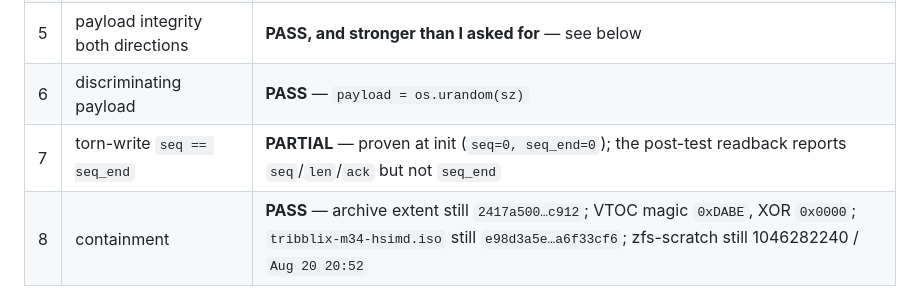
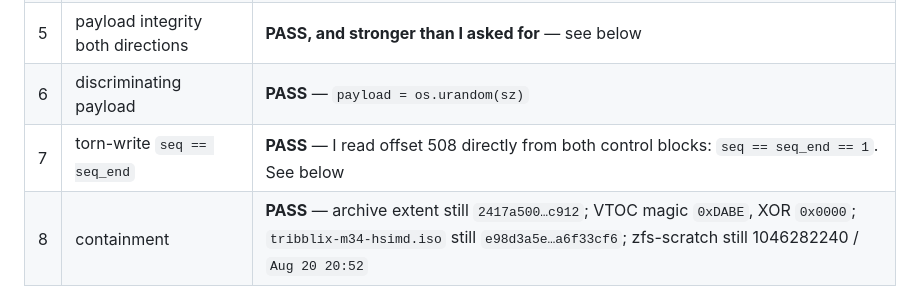
Before and after one commit to ryancnelson/qemu-sun4v-illumos, a Markdown page: notes/SHELL-2-PROGRESS.md, the part around the change. Rendered like a GitHub page.

```diff
--- a/notes/SHELL-2-PROGRESS.md
+++ b/notes/SHELL-2-PROGRESS.md
@@ -1889,7 +1889,7 @@ the whole point of the milestone, and the byte count settles it.
 | 4 | surplus exactly 0 | **PASS** — `len=1024` both directions; `chan-test.py` asserts `len(got) == sz` |
 | 5 | payload integrity both directions | **PASS, and stronger than I asked for** — see below |
 | 6 | discriminating payload | **PASS** — `payload = os.urandom(sz)` |
-| 7 | torn-write `seq == seq_end` | **PARTIAL** — proven at init (`seq=0, seq_end=0`); the post-test readback reports `seq`/`len`/`ack` but not `seq_end` |
+| 7 | torn-write `seq == seq_end` | **PASS** — I read offset 508 directly from both control blocks: `seq == seq_end == 1`. See below |
 | 8 | containment | **PASS** — archive extent still `2417a500…c912`; VTOC magic `0xDABE`, XOR `0x0000`; `tribblix-m34-hsimd.iso` still `e98d3a5e…a6f33cf6`; zfs-scratch still 1046282240 / `Aug 20 20:52` |
 
 **On check 5.** I pre-registered "SHA-256 of sent == SHA-256 of received". What
```
Also changed, not shown: notes/ANTIGRAVITY-PROGRESS.md (+12 -4 lines).
